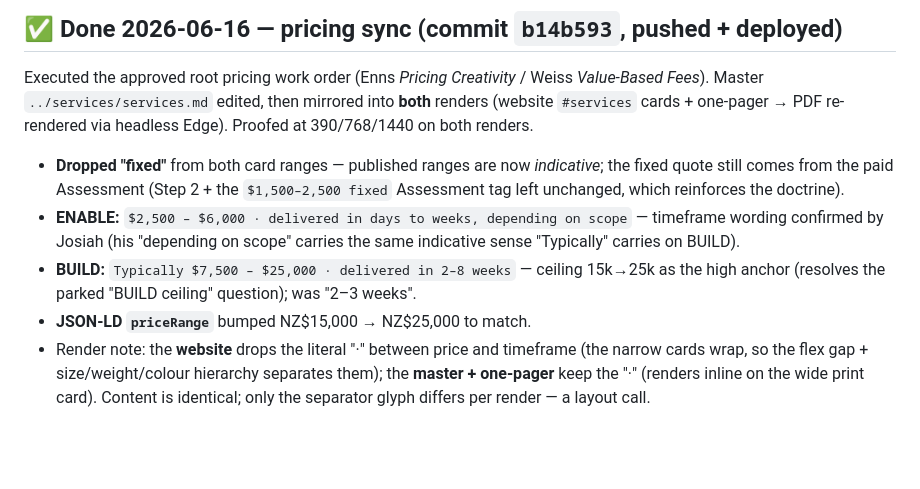
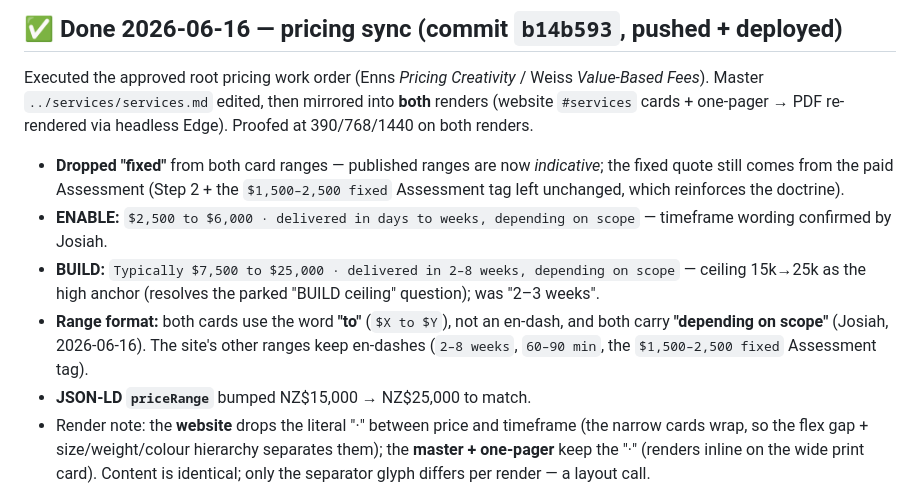
Before and after one commit to JJ-San/saintstech-website, a Markdown page: .claude/sessions/handoff.md, the part around the change. Rendered like a GitHub page; blank space fills up the shorter version.

Commit message:
Handoff: record final pricing wording ("$X to $Y", scope on both cards)
Co-Authored-By: Claude Opus 4.8 (1M context) <noreply@anthropic.com>

```diff
--- a/.claude/sessions/handoff.md
+++ b/.claude/sessions/handoff.md
@@ -16,8 +16,9 @@ Executed the founder-decided work order to cut two sections from the live single
 Executed the approved root pricing work order (Enns *Pricing Creativity* / Weiss *Value-Based Fees*). Master `../services/services.md` edited, then mirrored into **both** renders (website `#services` cards + one-pager → PDF re-rendered via headless Edge). Proofed at 390/768/1440 on both renders.
 
 - **Dropped "fixed"** from both card ranges — published ranges are now *indicative*; the fixed quote still comes from the paid Assessment (Step 2 + the `$1,500–2,500 fixed` Assessment tag left unchanged, which reinforces the doctrine).
-- **ENABLE:** `$2,500 – $6,000 · delivered in days to weeks, depending on scope` — timeframe wording confirmed by Josiah (his "depending on scope" carries the same indicative sense "Typically" carries on BUILD).
-- **BUILD:** `Typically $7,500 – $25,000 · delivered in 2–8 weeks` — ceiling 15k→25k as the high anchor (resolves the parked "BUILD ceiling" question); was "2–3 weeks".
+- **ENABLE:** `$2,500 to $6,000 · delivered in days to weeks, depending on scope` — timeframe wording confirmed by Josiah.
+- **BUILD:** `Typically $7,500 to $25,000 · delivered in 2–8 weeks, depending on scope` — ceiling 15k→25k as the high anchor (resolves the parked "BUILD ceiling" question); was "2–3 weeks".
+- **Range format:** both cards use the word **"to"** (`$X to $Y`), not an en-dash, and both carry **"depending on scope"** (Josiah, 2026-06-16). The site's other ranges keep en-dashes (`2–8 weeks`, `60–90 min`, the `$1,500–2,500 fixed` Assessment tag).
 - **JSON-LD `priceRange`** bumped NZ$15,000 → NZ$25,000 to match.
 - Render note: the **website** drops the literal "·" between price and timeframe (the narrow cards wrap, so the flex gap + size/weight/colour hierarchy separates them); the **master + one-pager** keep the "·" (renders inline on the wide print card). Content is identical; only the separator glyph differs per render — a layout call.
 
```
